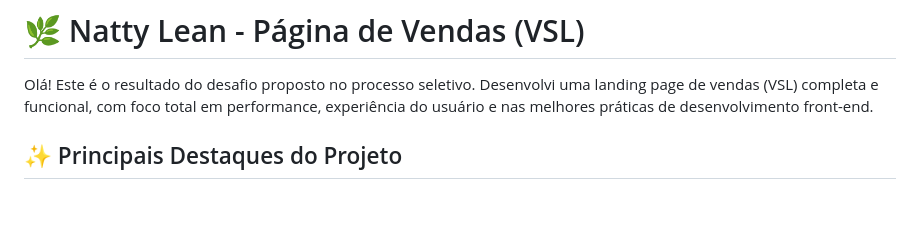
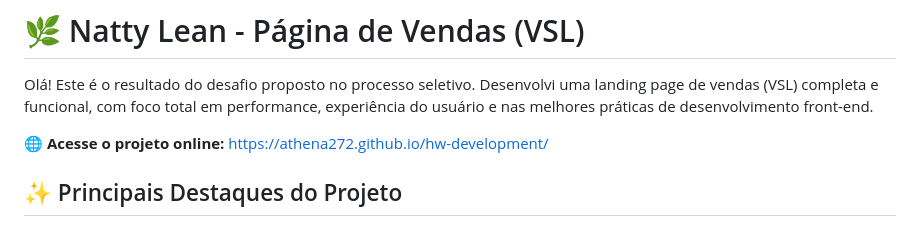
Before and after one commit to athena272/hw-development, a Markdown page: README.md, the part around the change. GitHub-like rendering; blank space fills up the shorter version.

```diff
--- a/README.md
+++ b/README.md
@@ -1,6 +1,8 @@
 # 🌿 Natty Lean - Página de Vendas (VSL)
 
 Olá! Este é o resultado do desafio proposto no processo seletivo. Desenvolvi uma landing page de vendas (VSL) completa e funcional, com foco total em performance, experiência do usuário e nas melhores práticas de desenvolvimento front-end.
+
+**🌐 Acesse o projeto online:** [https://athena272.github.io/hw-development/](https://athena272.github.io/hw-development/)
 
 ## ✨ Principais Destaques do Projeto
 
```
